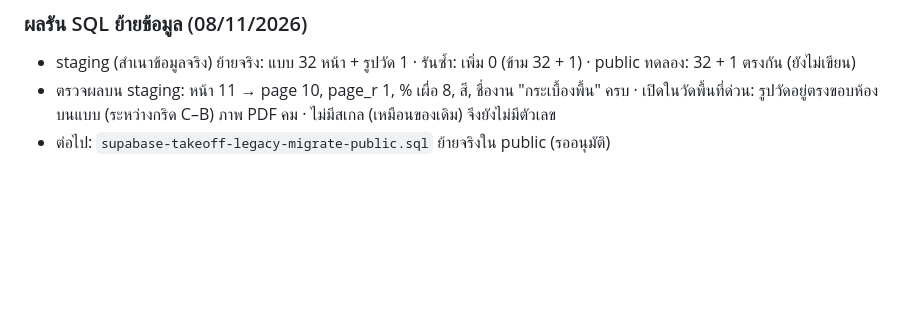
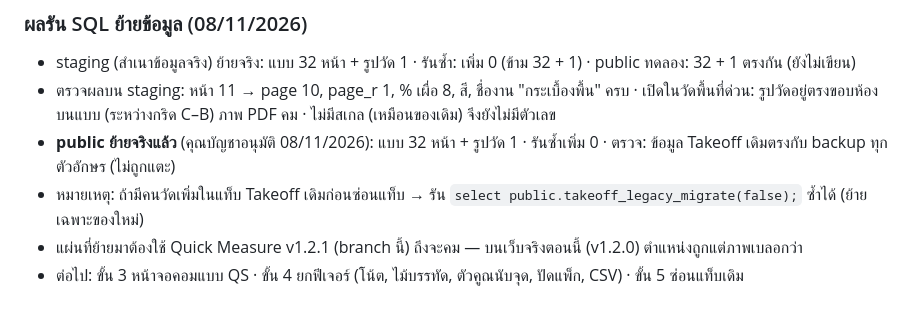
Before and after one commit to Wellcon2026/Project-Management, a Markdown page: PROGRESS.md, the part around the change. GitHub-like rendering; blank space fills up the shorter version.

Commit message:
PROGRESS: legacy takeoff migrated in public, legacy data verified unchanged
Co-Authored-By: Claude Opus 5.5 <noreply@anthropic.com>

```diff
--- a/PROGRESS.md
+++ b/PROGRESS.md
@@ -131,4 +131,7 @@
 ### ผลรัน SQL ย้ายข้อมูล (08/11/2026)
 - staging (สำเนาข้อมูลจริง) ย้ายจริง: แบบ 32 หน้า + รูปวัด 1 · รันซ้ำ: เพิ่ม 0 (ข้าม 32 + 1) · public ทดลอง: 32 + 1 ตรงกัน (ยังไม่เขียน)
 - ตรวจผลบน staging: หน้า 11 → page 10, page_r 1, % เผื่อ 8, สี, ชื่องาน "กระเบื้องพื้น" ครบ · เปิดในวัดพื้นที่ด่วน: รูปวัดอยู่ตรงขอบห้องบนแบบ (ระหว่างกริด C–B) ภาพ PDF คม · ไม่มีสเกล (เหมือนของเดิม) จึงยังไม่มีตัวเลข
-- ต่อไป: `supabase-takeoff-legacy-migrate-public.sql` ย้ายจริงใน public (รออนุมัติ)
+- **public ย้ายจริงแล้ว** (คุณบัญชาอนุมัติ 08/11/2026): แบบ 32 หน้า + รูปวัด 1 · รันซ้ำเพิ่ม 0 · ตรวจ: ข้อมูล Takeoff เดิมตรงกับ backup ทุกตัวอักษร (ไม่ถูกแตะ)
+- หมายเหตุ: ถ้ามีคนวัดเพิ่มในแท็บ Takeoff เดิมก่อนซ่อนแท็บ → รัน `select public.takeoff_legacy_migrate(false);` ซ้ำได้ (ย้ายเฉพาะของใหม่)
+- แผ่นที่ย้ายมาต้องใช้ Quick Measure v1.2.1 (branch นี้) ถึงจะคม — บนเว็บจริงตอนนี้ (v1.2.0) ตำแหน่งถูกแต่ภาพเบลอกว่า
+- ต่อไป: ขั้น 3 หน้าจอคอมแบบ QS · ขั้น 4 ยกฟีเจอร์ (โน้ต, ไม้บรรทัด, ตัวคูณนับจุด, ปัดแพ็ก, CSV) · ขั้น 5 ซ่อนแท็บเดิม
```
